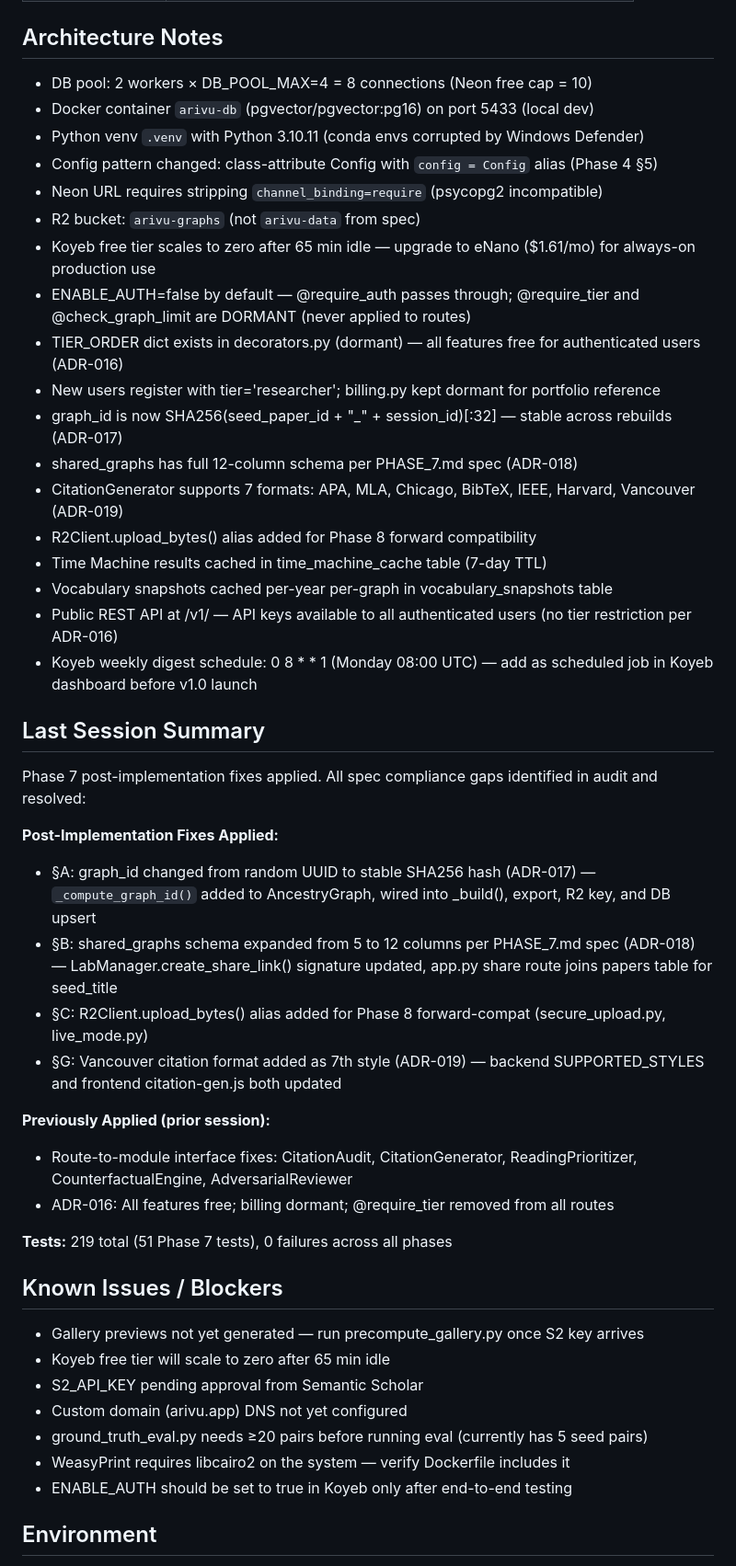
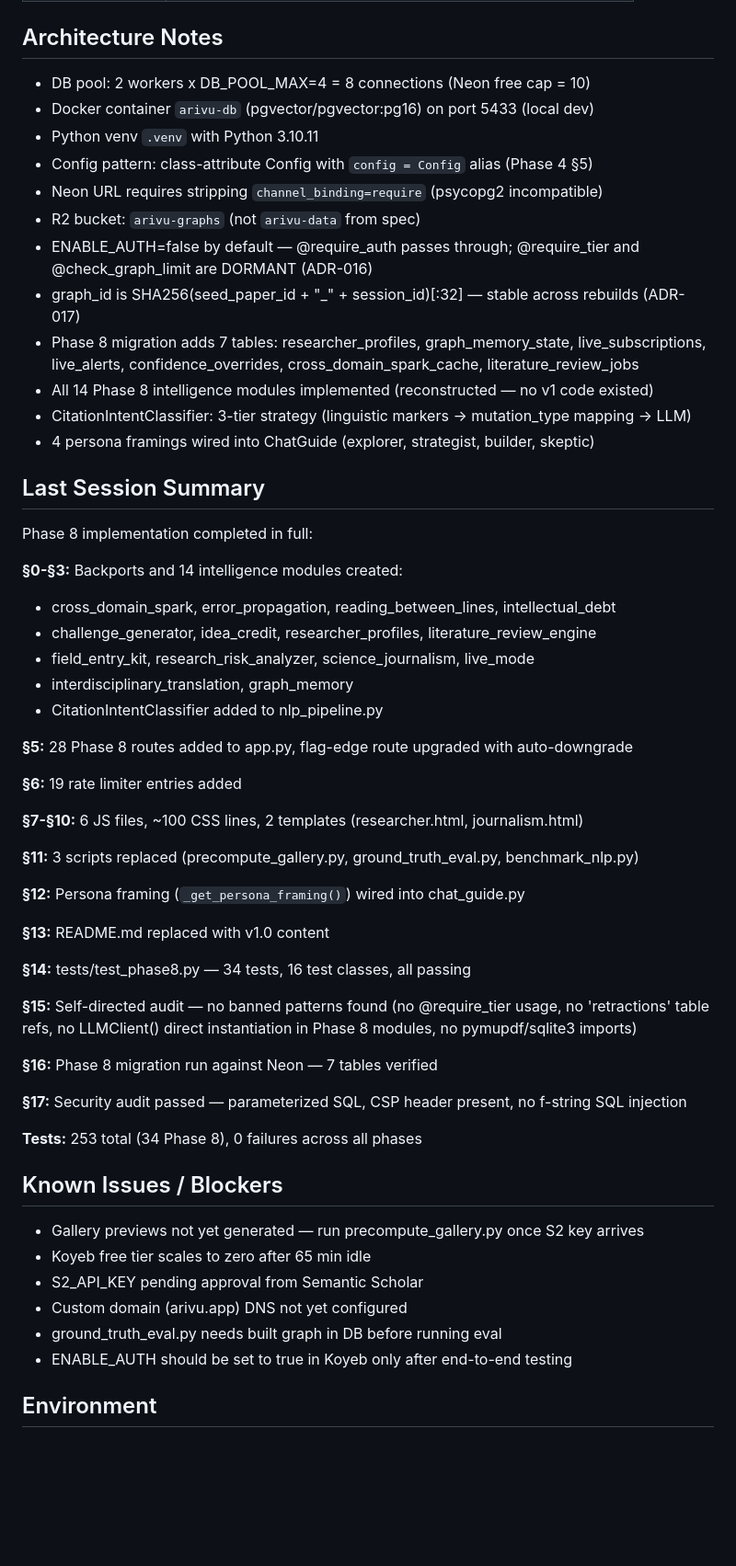
Before and after one commit to Dxv-404/Arivu, a Markdown page: CONTEXT.md, the part around one of its changes. Shown at 92% size. Drawn GitHub-style; blank space fills up the shorter version.

```diff
--- a/CONTEXT.md
+++ b/CONTEXT.md
@@ -27,47 +28,57 @@ Phase 8 — Final Intelligence Layer, Trust Features, Live Mode & v1.0
 | /v1/ API Base | https://arivu.app/v1/ |
 
 ## Architecture Notes
-- DB pool: 2 workers × DB_POOL_MAX=4 = 8 connections (Neon free cap = 10)
+- DB pool: 2 workers x DB_POOL_MAX=4 = 8 connections (Neon free cap = 10)
 - Docker container `arivu-db` (pgvector/pgvector:pg16) on port 5433 (local dev)
-- Python venv `.venv` with Python 3.10.11 (conda envs corrupted by Windows Defender)
-- Config pattern changed: class-attribute Config with `config = Config` alias (Phase 4 §5)
+- Python venv `.venv` with Python 3.10.11
+- Config pattern: class-attribute Config with `config = Config` alias (Phase 4 §5)
 - Neon URL requires stripping `channel_binding=require` (psycopg2 incompatible)
 - R2 bucket: `arivu-graphs` (not `arivu-data` from spec)
-- Koyeb free tier scales to zero after 65 min idle — upgrade to eNano ($1.61/mo) for always-on production use
-- ENABLE_AUTH=false by default — @require_auth passes through; @require_tier and @check_graph_limit are DORMANT (never applied to routes)
-- TIER_ORDER dict exists in decorators.py (dormant) — all features free for authenticated users (ADR-016)
-- New users register with tier='researcher'; billing.py kept dormant for portfolio reference
-- graph_id is now SHA256(seed_paper_id + "_" + session_id)[:32] — stable across rebuilds (ADR-017)
-- shared_graphs has full 12-column schema per PHASE_7.md spec (ADR-018)
-- CitationGenerator supports 7 formats: APA, MLA, Chicago, BibTeX, IEEE, Harvard, Vancouver (ADR-019)
-- R2Client.upload_bytes() alias added for Phase 8 forward compatibility
-- Time Machine results cached in time_machine_cache table (7-day TTL)
-- Vocabulary snapshots cached per-year per-graph in vocabulary_snapshots table
-- Public REST API at /v1/ — API keys available to all authenticated users (no tier restriction per ADR-016)
-- Koyeb weekly digest schedule: 0 8 * * 1 (Monday 08:00 UTC) — add as scheduled job in Koyeb dashboard before v1.0 launch
+- ENABLE_AUTH=false by default — @require_auth passes through; @require_tier and @check_graph_limit are DORMANT (ADR-016)
+- graph_id is SHA256(seed_paper_id + "_" + session_id)[:32] — stable across rebuilds (ADR-017)
+- Phase 8 migration adds 7 tables: researcher_profiles, graph_memory_state, live_subscriptions, live_alerts, confidence_overrides, cross_domain_spark_cache, literature_review_jobs
+- All 14 Phase 8 intelligence modules implemented (reconstructed — no v1 code existed)
+- CitationIntentClassifier: 3-tier strategy (linguistic markers -> mutation_type mapping -> LLM)
+- 4 persona framings wired into ChatGuide (explorer, strategist, builder, skeptic)
 
 ## Last Session Summary
-Phase 7 post-implementation fixes applied. All spec compliance gaps identified in audit and resolved:
+Phase 8 implementation completed in full:
 
-**Post-Implementation Fixes Applied:**
-- §A: graph_id changed from random UUID to stable SHA256 hash (ADR-017) — `_compute_graph_id()` added to AncestryGraph, wired into _build(), export, R2 key, and DB upsert
-- §B: shared_graphs schema expanded from 5 to 12 columns per PHASE_7.md spec (ADR-018) — LabManager.create_share_link() signature updated, app.py share route joins papers table for seed_title
-- §C: R2Client.upload_bytes() alias added for Phase 8 forward-compat (secure_upload.py, live_mode.py)
-- §G: Vancouver citation format added as 7th style (ADR-019) — backend SUPPORTED_STYLES and frontend citation-gen.js both updated
+**§0-§3:** Backports and 14 intelligence modules created:
+- cross_domain_spark, error_propagation, reading_between_lines, intellectual_debt
+- challenge_generator, idea_credit, researcher_profiles, literature_review_engine
+- field_entry_kit, research_risk_analyzer, science_journalism, live_mode
+- interdisciplinary_translation, graph_memory
+- CitationIntentClassifier added to nlp_pipeline.py
 
-**Previously Applied (prior session):**
-- Route-to-module interface fixes: CitationAudit, CitationGenerator, ReadingPrioritizer, CounterfactualEngine, AdversarialReviewer
-- ADR-016: All features free; billing dormant; @require_tier removed from all routes
+**§5:** 28 Phase 8 routes added to app.py, flag-edge route upgraded with auto-downgrade
 
-**Tests:** 219 total (51 Phase 7 tests), 0 failures across all phases
+**§6:** 19 rate limiter entries added
+
+**§7-§10:** 6 JS files, ~100 CSS lines, 2 templates (researcher.html, journalism.html)
+
+**§11:** 3 scripts replaced (precompute_gallery.py, ground_truth_eval.py, benchmark_nlp.py)
+
+**§12:** Persona framing (`_get_persona_framing()`) wired into chat_guide.py
+
+**§13:** README.md replaced with v1.0 content
+
+**§14:** tests/test_phase8.py — 34 tests, 16 test classes, all passing
+
+**§15:** Self-directed audit — no banned patterns found (no @require_tier usage, no 'retractions' table refs, no LLMClient() direct instantiation in Phase 8 modules, no pymupdf/sqlite3 imports)
+
+**§16:** Phase 8 migration run against Neon — 7 tables verified
+
+**§17:** Security audit passed — parameterized SQL, CSP header present, no f-string SQL injection
+
+**Tests:** 253 total (34 Phase 8), 0 failures across all phases
 
 ## Known Issues / Blockers
 - Gallery previews not yet generated — run precompute_gallery.py once S2 key arrives
-- Koyeb free tier will scale to zero after 65 min idle
+- Koyeb free tier scales to zero after 65 min idle
 - S2_API_KEY pending approval from Semantic Scholar
 - Custom domain (arivu.app) DNS not yet configured
-- ground_truth_eval.py needs ≥20 pairs before running eval (currently has 5 seed pairs)
-- WeasyPrint requires libcairo2 on the system — verify Dockerfile includes it
+- ground_truth_eval.py needs built graph in DB before running eval
 - ENABLE_AUTH should be set to true in Koyeb only after end-to-end testing
 
 ## Environment
```
Also changed, not shown: other parts of CONTEXT.md (+3 -4 lines), DECISIONS.md (+8 -0 lines).
